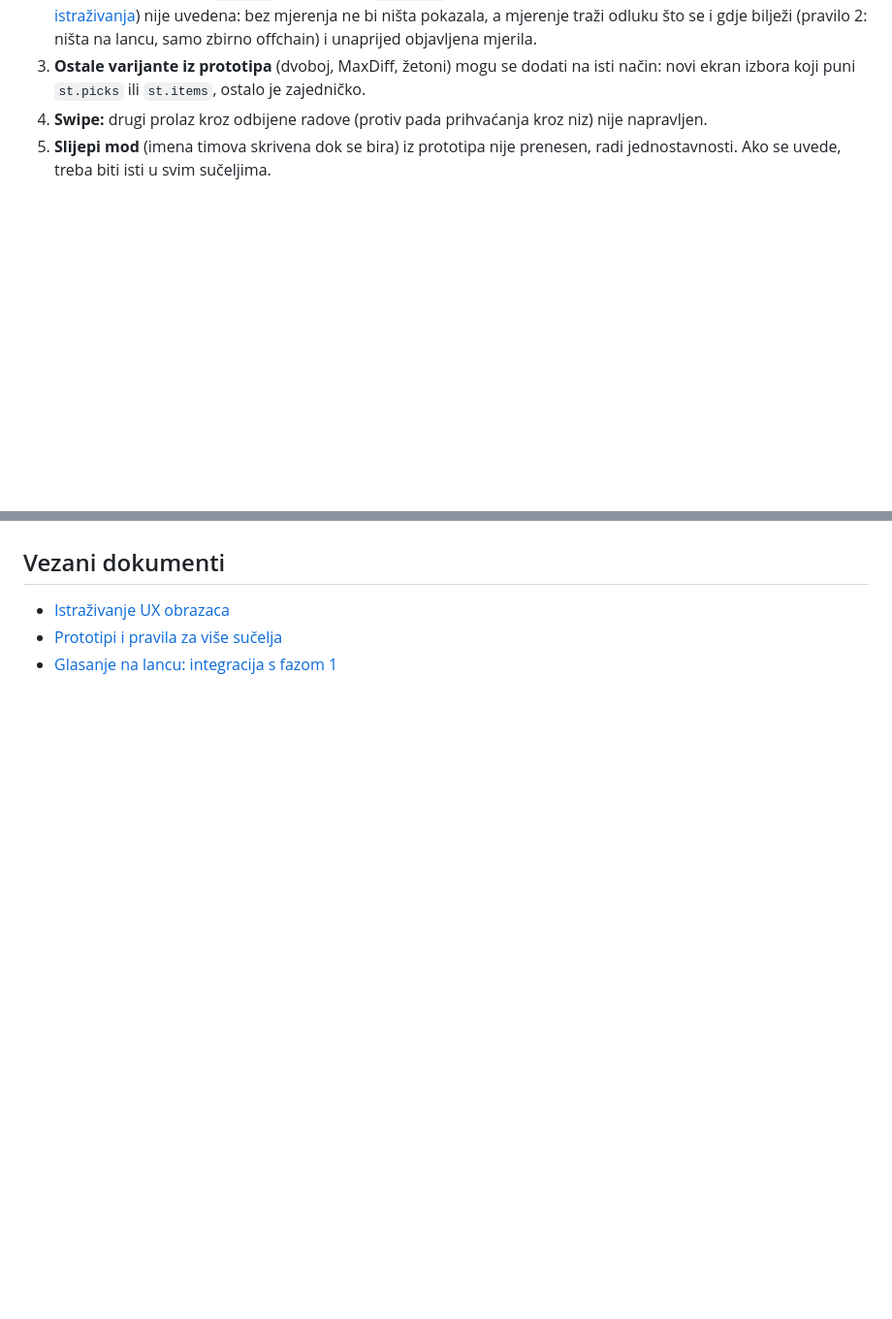
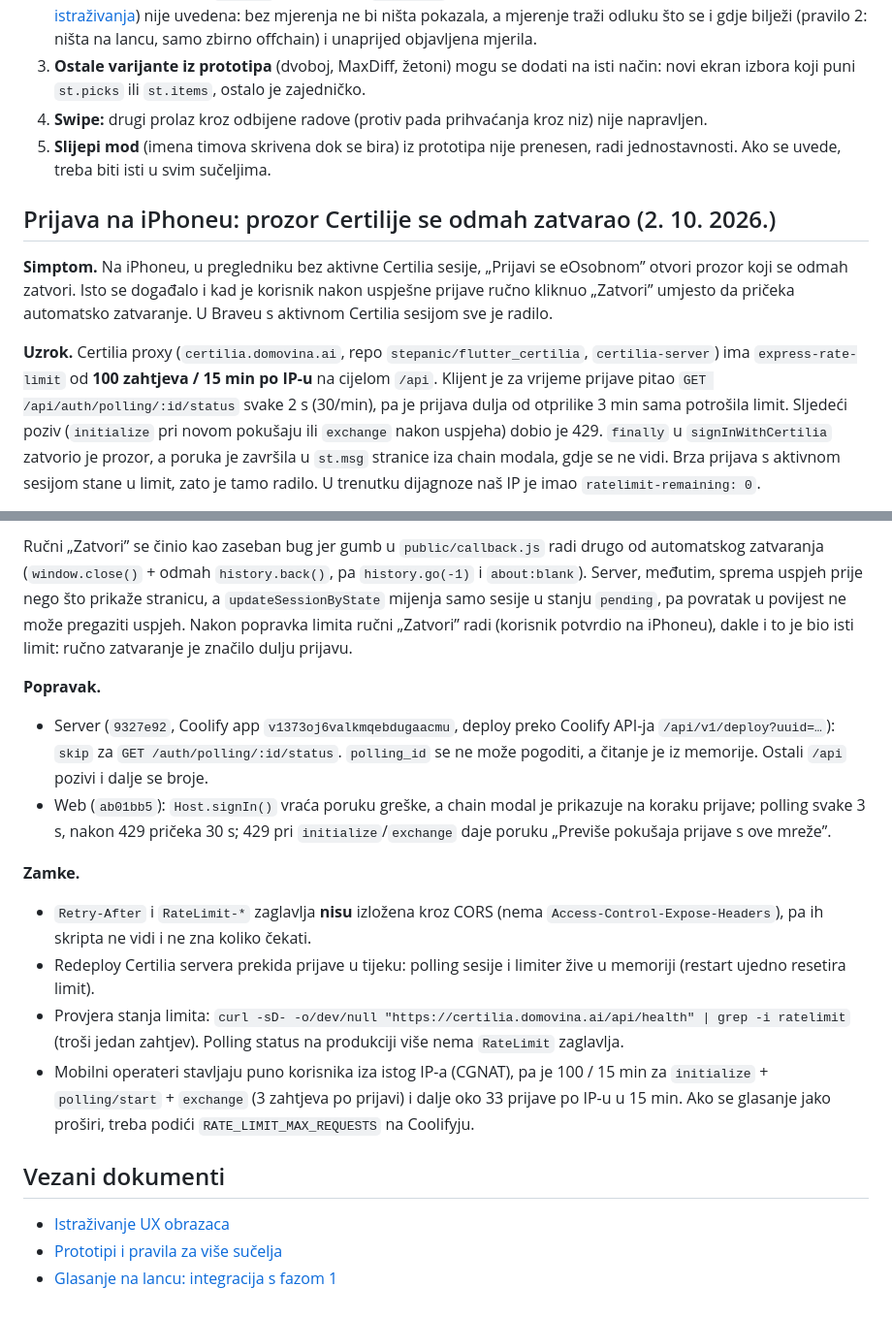
Before and after one commit to stepanic/stadion-maksimir-natjecaj-2026, a Markdown page: docs/2026-10-02-glasaj-vise-sucelja.md, 2 parts joined by grey strips. Shown at 97% size. Rendered like a GitHub page; blank space fills up the shorter version.

Commit message:
docs(glasaj): iPhone prijava i Certilia rate limit, uzrok i popravak
Prozor Certilije se zatvarao jer je polling svake 2 s potrošio 100 req / 15 min
po IP-u; ručni „Zatvori” nije bio zaseban bug (potvrđeno na iPhoneu nakon
popravka). Zapisane zamke: Retry-After nije izložen kroz CORS, redeploy
servera prekida prijave u tijeku, CGNAT i preostali limit.

Co-Authored-By: Claude Opus 5.5 <noreply@anthropic.com>

```diff
--- a/docs/2026-10-02-glasaj-vise-sucelja.md
+++ b/docs/2026-10-02-glasaj-vise-sucelja.md
@@ -112,3 +112,19 @@ prolazi, `test:paritet` 72/72, `check` prolazi nad lokalnim workerom.
 5. **Slijepi mod** (imena timova skrivena dok se bira) iz prototipa nije prenesen, radi
    jednostavnosti. Ako se uvede, treba biti isti u svim sučeljima.
 
+## Prijava na iPhoneu: prozor Certilije se odmah zatvarao (2. 10. 2026.)
+
+**Simptom.** Na iPhoneu, u pregledniku bez aktivne Certilia sesije, „Prijavi se eOsobnom” otvori
+prozor koji se odmah zatvori. Isto se događalo i kad je korisnik nakon uspješne prijave ručno
+kliknuo „Zatvori” umjesto da pričeka automatsko zatvaranje. U Braveu s aktivnom Certilia sesijom
+sve je radilo.
+
+**Uzrok.** Certilia proxy (`certilia.domovina.ai`, repo `stepanic/flutter_certilia`,
+`certilia-server`) ima `express-rate-limit` od **100 zahtjeva / 15 min po IP-u** na cijelom `/api`.
+Klijent je za vrijeme prijave pitao `GET /api/auth/polling/:id/status` svake 2 s (30/min), pa je
+prijava dulja od otprilike 3 min sama potrošila limit. Sljedeći poziv (`initialize` pri novom
+pokušaju ili `exchange` nakon uspjeha) dobio je 429. `finally` u `signInWithCertilia` zatvorio je
+prozor, a poruka je završila u `st.msg` stranice iza chain modala, gdje se ne vidi. Brza prijava
+s aktivnom sesijom stane u limit, zato je tamo radilo. U trenutku dijagnoze naš IP je imao
+`ratelimit-remaining: 0`.
+
@@ -115,3 +146,31 @@ prolazi, `test:paritet` 72/72, `check` prolazi nad lokalnim workerom.
+Ručni „Zatvori” se činio kao zaseban bug jer gumb u `public/callback.js` radi drugo od
+automatskog zatvaranja (`window.close()` + odmah `history.back()`, pa `history.go(-1)` i
+`about:blank`). Server, međutim, sprema uspjeh prije nego što prikaže stranicu, a
+`updateSessionByState` mijenja samo sesije u stanju `pending`, pa povratak u povijest ne može
+pregaziti uspjeh. Nakon popravka limita ručni „Zatvori” radi (korisnik potvrdio na iPhoneu), dakle
+i to je bio isti limit: ručno zatvaranje je značilo dulju prijavu.
+
+**Popravak.**
+
+- Server (`9327e92`, Coolify app `v1373oj6valkmqebdugaacmu`, deploy preko Coolify API-ja
+  `/api/v1/deploy?uuid=…`): `skip` za `GET /auth/polling/:id/status`. `polling_id` se ne može
+  pogoditi, a čitanje je iz memorije. Ostali `/api` pozivi i dalje se broje.
+- Web (`ab01bb5`): `Host.signIn()` vraća poruku greške, a chain modal je prikazuje na koraku
+  prijave; polling svake 3 s, nakon 429 pričeka 30 s; 429 pri `initialize`/`exchange` daje poruku
+  „Previše pokušaja prijave s ove mreže”.
+
+**Zamke.**
+
+- `Retry-After` i `RateLimit-*` zaglavlja **nisu** izložena kroz CORS (nema
+  `Access-Control-Expose-Headers`), pa ih skripta ne vidi i ne zna koliko čekati.
+- Redeploy Certilia servera prekida prijave u tijeku: polling sesije i limiter žive u memoriji
+  (restart ujedno resetira limit).
+- Provjera stanja limita: `curl -sD- -o/dev/null "https://certilia.domovina.ai/api/health" | grep -i ratelimit`
+  (troši jedan zahtjev). Polling status na produkciji više nema `RateLimit` zaglavlja.
+- Mobilni operateri stavljaju puno korisnika iza istog IP-a (CGNAT), pa je 100 / 15 min za
+  `initialize` + `polling/start` + `exchange` (3 zahtjeva po prijavi) i dalje oko 33 prijave po IP-u
+  u 15 min. Ako se glasanje jako proširi, treba podići `RATE_LIMIT_MAX_REQUESTS` na Coolifyju.
+
 ## Vezani dokumenti
 
 - [Istraživanje UX obrazaca](2026-09-30-glasanje-ux-istrazivanje.md)
```
Also changed, not shown: other parts of docs/2026-10-02-glasaj-vise-sucelja.md (+15 -0 lines).
